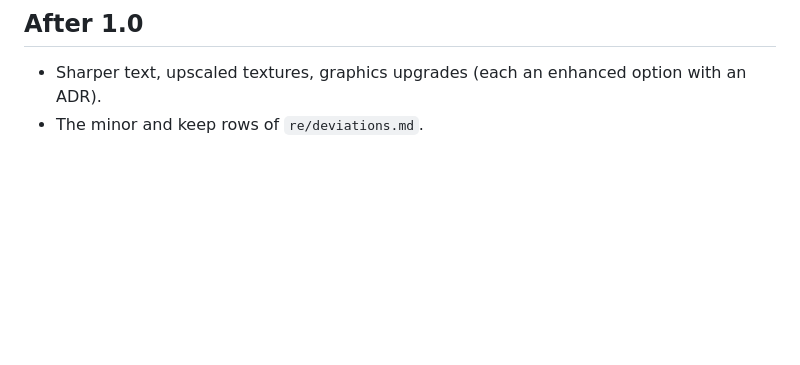
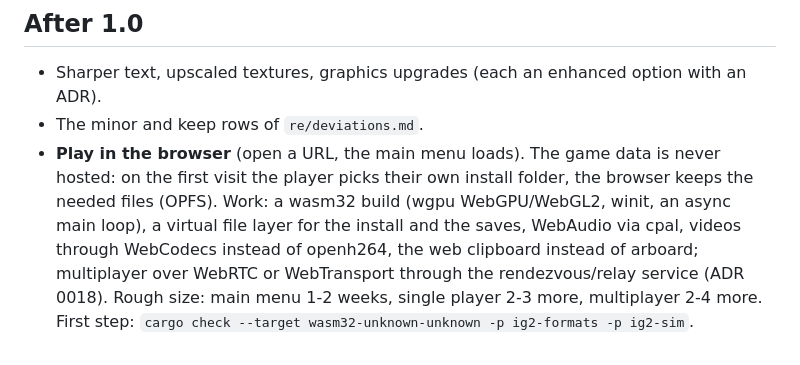
Before and after one commit to openIG2-org/openIG2, a Markdown page: TASKS.md, the part around the change. GitHub-like rendering; blank space fills up the shorter version.

Commit message:
Tasks: plan for playing in the browser after 1.0

```diff
--- a/TASKS.md
+++ b/TASKS.md
@@ -68,3 +68,10 @@ at the next cleanup.
 ## After 1.0
 - Sharper text, upscaled textures, graphics upgrades (each an enhanced option with an ADR).
 - The minor and keep rows of `re/deviations.md`.
+- **Play in the browser** (open a URL, the main menu loads). The game data is never hosted: on the first visit
+  the player picks their own install folder, the browser keeps the needed files (OPFS). Work: a wasm32 build
+  (wgpu WebGPU/WebGL2, winit, an async main loop), a virtual file layer for the install and the saves, WebAudio
+  via cpal, videos through WebCodecs instead of openh264, the web clipboard instead of arboard; multiplayer over
+  WebRTC or WebTransport through the rendezvous/relay service (ADR 0018). Rough size: main menu 1-2 weeks,
+  single player 2-3 more, multiplayer 2-4 more. First step: `cargo check --target wasm32-unknown-unknown -p
+  ig2-formats -p ig2-sim`.
```
